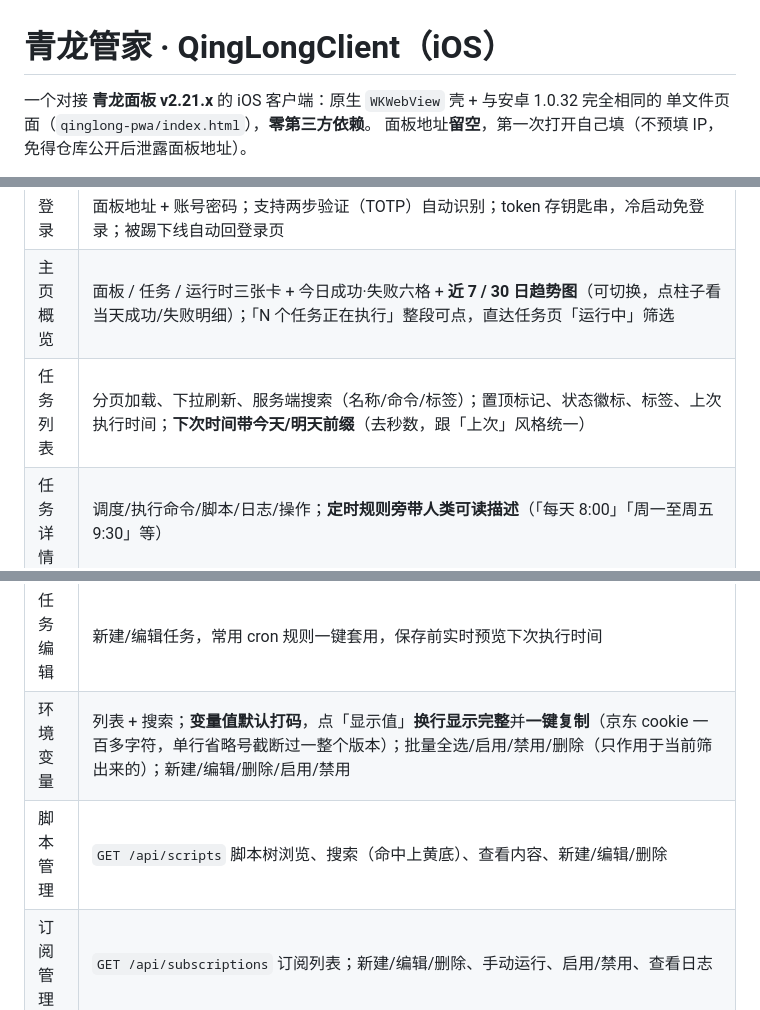
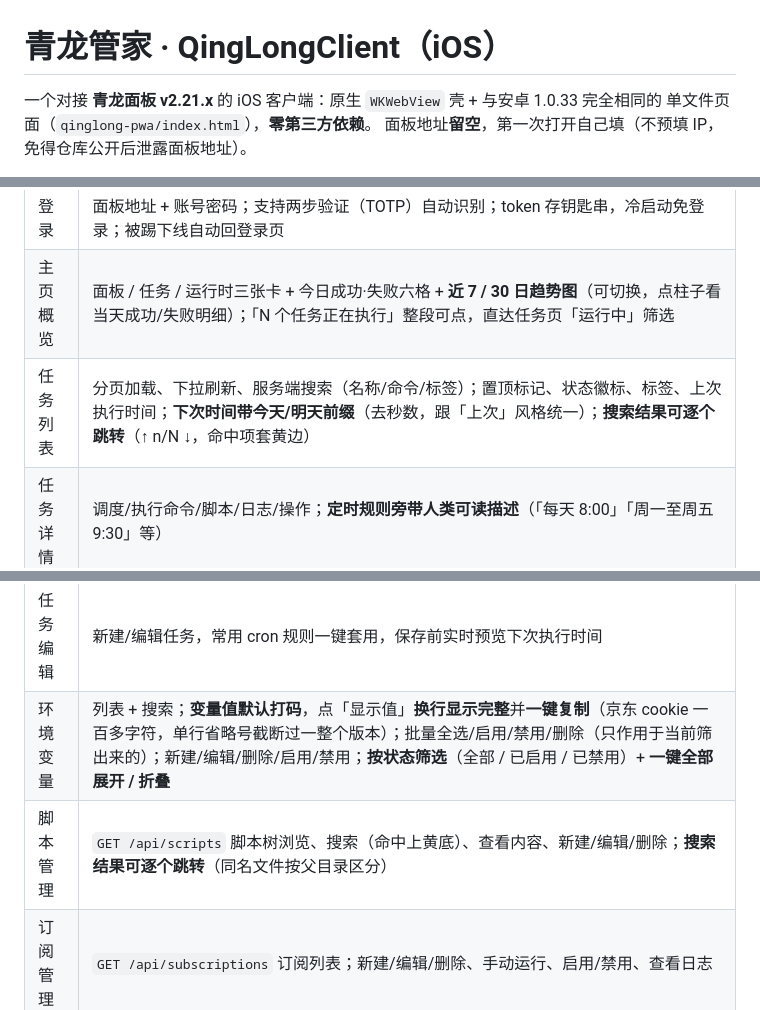
Before and after one commit to z228908134/qinglong-ios, a Markdown page: README.md, 3 parts joined by grey strips. Drawn GitHub-style.

```diff
--- a/README.md
+++ b/README.md
@@ -1,6 +1,6 @@
 # 青龙管家 · QingLongClient（iOS）
 
-一个对接 **青龙面板 v2.21.x** 的 iOS 客户端：原生 `WKWebView` 壳 + 与安卓 1.0.32 完全相同的
+一个对接 **青龙面板 v2.21.x** 的 iOS 客户端：原生 `WKWebView` 壳 + 与安卓 1.0.33 完全相同的
 单文件页面（`qinglong-pwa/index.html`），**零第三方依赖**。
 面板地址**留空**，第一次打开自己填（不预填 IP，免得仓库公开后泄露面板地址）。
 
@@ -17,7 +17,7 @@
 | --- | --- |
 | 登录 | 面板地址 + 账号密码；支持两步验证（TOTP）自动识别；token 存钥匙串，冷启动免登录；被踢下线自动回登录页 |
 | 主页概览 | 面板 / 任务 / 运行时三张卡 + 今日成功·失败六格 + **近 7 / 30 日趋势图**（可切换，点柱子看当天成功/失败明细）；「N 个任务正在执行」整段可点，直达任务页「运行中」筛选 |
-| 任务列表 | 分页加载、下拉刷新、服务端搜索（名称/命令/标签）；置顶标记、状态徽标、标签、上次执行时间；**下次时间带今天/明天前缀**（去秒数，跟「上次」风格统一） |
+| 任务列表 | 分页加载、下拉刷新、服务端搜索（名称/命令/标签）；置顶标记、状态徽标、标签、上次执行时间；**下次时间带今天/明天前缀**（去秒数，跟「上次」风格统一）；**搜索结果可逐个跳转**（↑ n/N ↓，命中项套黄边） |
 | 任务详情 | 调度/执行命令/脚本/日志/操作；**定时规则旁带人类可读描述**（「每天 8:00」「周一至周五 9:30」等） |
 | 任务筛选 | 工具条四档筛选：**全部 / 运行中 / 未使用 / 已禁用**（按后端 `status` 分档，见下） |
 | 定时视图 | 任务页顶部一排 tab，对应面板的「定时视图」—— **是保存好的筛选条件，不是时间轴**。切 tab 就把该视图的 `filters` / `sorts` / `filterRelation` 整个透传成 `queryString` 重新查任务。只做切换，创建/编辑去面板网页版；接口拉不到（老面板没这个接口）时整条 tab 栏自动隐藏，任务页照常可用 |
@@ -26,8 +26,8 @@
 | 任务详情 | 状态、定时规则、**下次执行时间本地推算**、上次执行时间、**上次运行时长**、PID、执行命令；运行/停止/启用/置顶按钮 |
 | 运行日志 | 自动拉取 `crons/{id}/log`，运行中每 3 秒自动刷新（可关），ANSI 颜色码清理，全屏查看 + 复制 + 分享；往上翻离开顶部后右下角浮出「跳到最新」（最新在上 → 顶 = 新端；日志文件弹层保持正序贴底不变） |
 | 任务编辑 | 新建/编辑任务，常用 cron 规则一键套用，保存前实时预览下次执行时间 |
-| 环境变量 | 列表 + 搜索；**变量值默认打码**，点「显示值」**换行显示完整**并**一键复制**（京东 cookie 一百多字符，单行省略号截断过一整个版本）；批量全选/启用/禁用/删除（只作用于当前筛出来的）；新建/编辑/删除/启用/禁用 |
-| 脚本管理 | `GET /api/scripts` 脚本树浏览、搜索（命中上黄底）、查看内容、新建/编辑/删除 |
+| 环境变量 | 列表 + 搜索；**变量值默认打码**，点「显示值」**换行显示完整**并**一键复制**（京东 cookie 一百多字符，单行省略号截断过一整个版本）；批量全选/启用/禁用/删除（只作用于当前筛出来的）；新建/编辑/删除/启用/禁用；**按状态筛选**（全部 / 已启用 / 已禁用）+ **一键全部展开 / 折叠** |
+| 脚本管理 | `GET /api/scripts` 脚本树浏览、搜索（命中上黄底）、查看内容、新建/编辑/删除；**搜索结果可逐个跳转**（同名文件按父目录区分） |
 | 订阅管理 | `GET /api/subscriptions` 订阅列表；新建/编辑/删除、手动运行、启用/禁用、查看日志 |
 | 依赖管理 | `GET /api/dependencies` 依赖列表；按类型（nodejs/python/linux）分组、安装/卸载、重新安装；**卡片默认折叠**（点一下展开「日志/重装/更多」），**支持批量操作**（全选 / 重装 / 删除 / 强制删除） |
 | 面板设置 | `GET /api/configs/files` 配置文件列表，`config.sh` 等文件的内容查看与保存 |
```
Also changed, not shown: other parts of README.md (+1 -1 lines), BUILD-IPA.md (+46 -25 lines).
